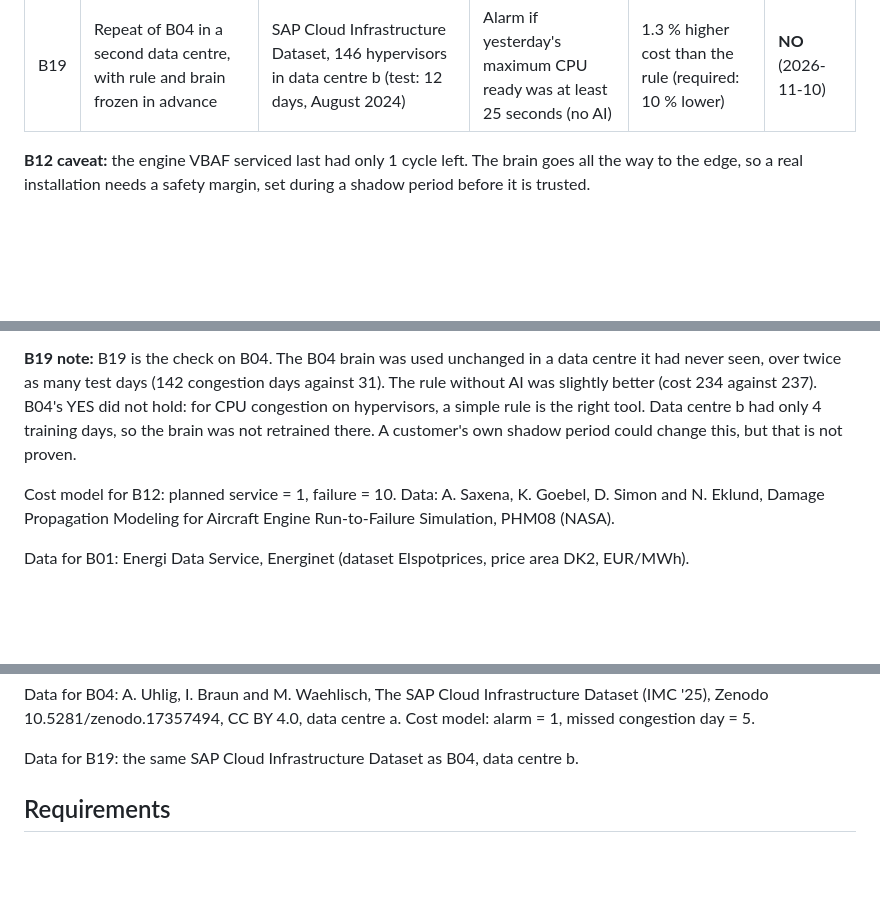
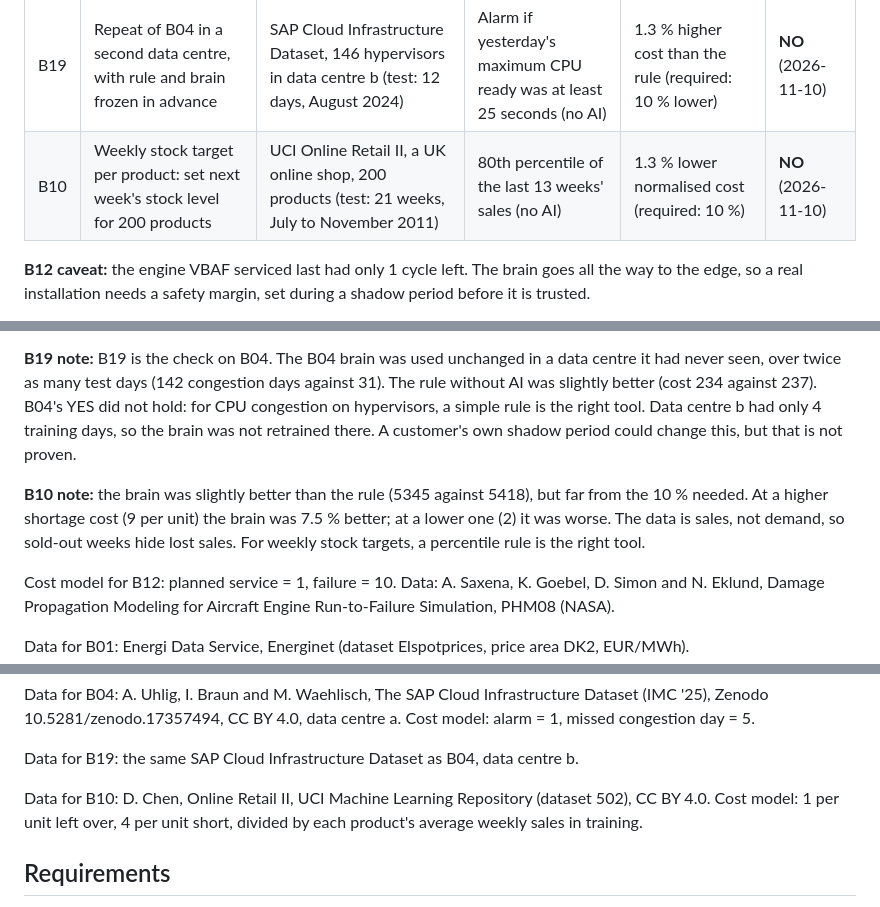
Before and after one commit to JupyterPS/VBAF, a Markdown page: README.md, 3 parts joined by grey strips. Rendered like a GitHub page; blank space fills up the shorter version.

Commit message:
Verdicts: B10 weekly stock target, NO
UCI Online Retail II, 200 products. Brain 1.3 pct better than the 13-week percentile rule, 10 pct required.

Co-Authored-By: Claude Opus 5.5 <noreply@anthropic.com>
Claude-Session: https://claude.ai/code/session_01VZoq7nJXZV6Pg7VwCX8Mgn

```diff
--- a/README.md
+++ b/README.md
@@ -270,6 +270,7 @@ Every new use of VBAF gets an honest verdict before it is offered to anyone. The
 | B18 | Heating in many buildings, one brain per building: forecast the next day's steam use | Building Data Genome Project 2, 319 buildings with steam meters on 6 sites (test: 2017) | The better of the degree-day model and yesterday's use plus the change in degree days (no AI) | Median relative error 0.272 against 0.136 for the rule without AI | **NO** (2026-11-09) |
 | B04 | CPU congestion on hypervisors: each morning, flag the hosts that will have CPU ready above 30 seconds that day | SAP Cloud Infrastructure Dataset, 123 hypervisors in one data centre (test: 6 days, August 2024) | Alarm if yesterday's maximum CPU ready was at least 25 seconds (no AI) | 10.9 % lower cost (required: 10 %) | **YES, with caveat** (2026-11-10) |
 | B19 | Repeat of B04 in a second data centre, with rule and brain frozen in advance | SAP Cloud Infrastructure Dataset, 146 hypervisors in data centre b (test: 12 days, August 2024) | Alarm if yesterday's maximum CPU ready was at least 25 seconds (no AI) | 1.3 % higher cost than the rule (required: 10 % lower) | **NO** (2026-11-10) |
+| B10 | Weekly stock target per product: set next week's stock level for 200 products | UCI Online Retail II, a UK online shop, 200 products (test: 21 weeks, July to November 2011) | 80th percentile of the last 13 weeks' sales (no AI) | 1.3 % lower normalised cost (required: 10 %) | **NO** (2026-11-10) |
 
 **B12 caveat:** the engine VBAF serviced last had only 1 cycle left. The brain goes all the way to the edge, so a real installation needs a safety margin, set during a shadow period before it is trusted.
 
@@ -293,6 +294,8 @@ Every new use of VBAF gets an honest verdict before it is offered to anyone. The
 
 **B19 note:** B19 is the check on B04. The B04 brain was used unchanged in a data centre it had never seen, over twice as many test days (142 congestion days against 31). The rule without AI was slightly better (cost 234 against 237). B04's YES did not hold: for CPU congestion on hypervisors, a simple rule is the right tool. Data centre b had only 4 training days, so the brain was not retrained there. A customer's own shadow period could change this, but that is not proven.
 
+**B10 note:** the brain was slightly better than the rule (5345 against 5418), but far from the 10 % needed. At a higher shortage cost (9 per unit) the brain was 7.5 % better; at a lower one (2) it was worse. The data is sales, not demand, so sold-out weeks hide lost sales. For weekly stock targets, a percentile rule is the right tool.
+
 Cost model for B12: planned service = 1, failure = 10. Data: A. Saxena, K. Goebel, D. Simon and N. Eklund, Damage Propagation Modeling for Aircraft Engine Run-to-Failure Simulation, PHM08 (NASA).
 
 Data for B01: Energi Data Service, Energinet (dataset Elspotprices, price area DK2, EUR/MWh).
@@ -314,6 +317,8 @@ Data for B18: the same Building Data Genome Project 2 as B16, steam meters.
 Data for B04: A. Uhlig, I. Braun and M. Waehlisch, The SAP Cloud Infrastructure Dataset (IMC '25), Zenodo 10.5281/zenodo.17357494, CC BY 4.0, data centre a. Cost model: alarm = 1, missed congestion day = 5.
 
 Data for B19: the same SAP Cloud Infrastructure Dataset as B04, data centre b.
+
+Data for B10: D. Chen, Online Retail II, UCI Machine Learning Repository (dataset 502), CC BY 4.0. Cost model: 1 per unit left over, 4 per unit short, divided by each product's average weekly sales in training.
 
 ## Requirements
 
```
